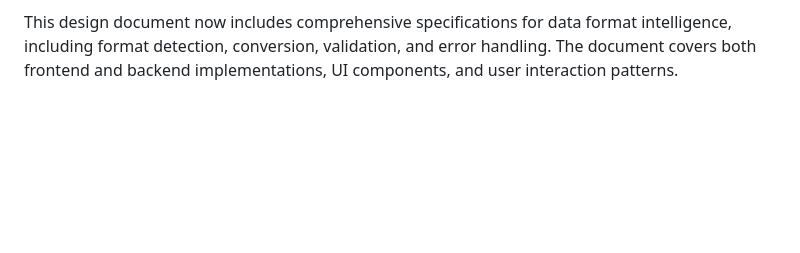
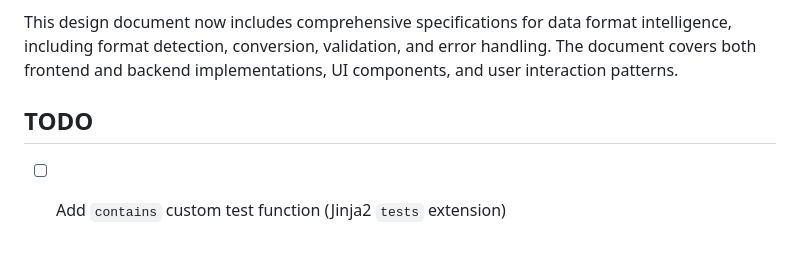
Before and after one commit to kimcharli/jinja2-tester, a Markdown page: design.md, the part around the change. Rendered like a GitHub page; blank space fills up the shorter version.

Commit message:
docs: add TODO for contains test function

```diff
--- a/design.md
+++ b/design.md
@@ -655,3 +655,7 @@ def convert_format(data, target_format):
    - Recovery suggestions
 
 This design document now includes comprehensive specifications for data format intelligence, including format detection, conversion, validation, and error handling. The document covers both frontend and backend implementations, UI components, and user interaction patterns.
+
+## TODO
+
+- [ ] Add `contains` custom test function (Jinja2 `tests` extension)
```
